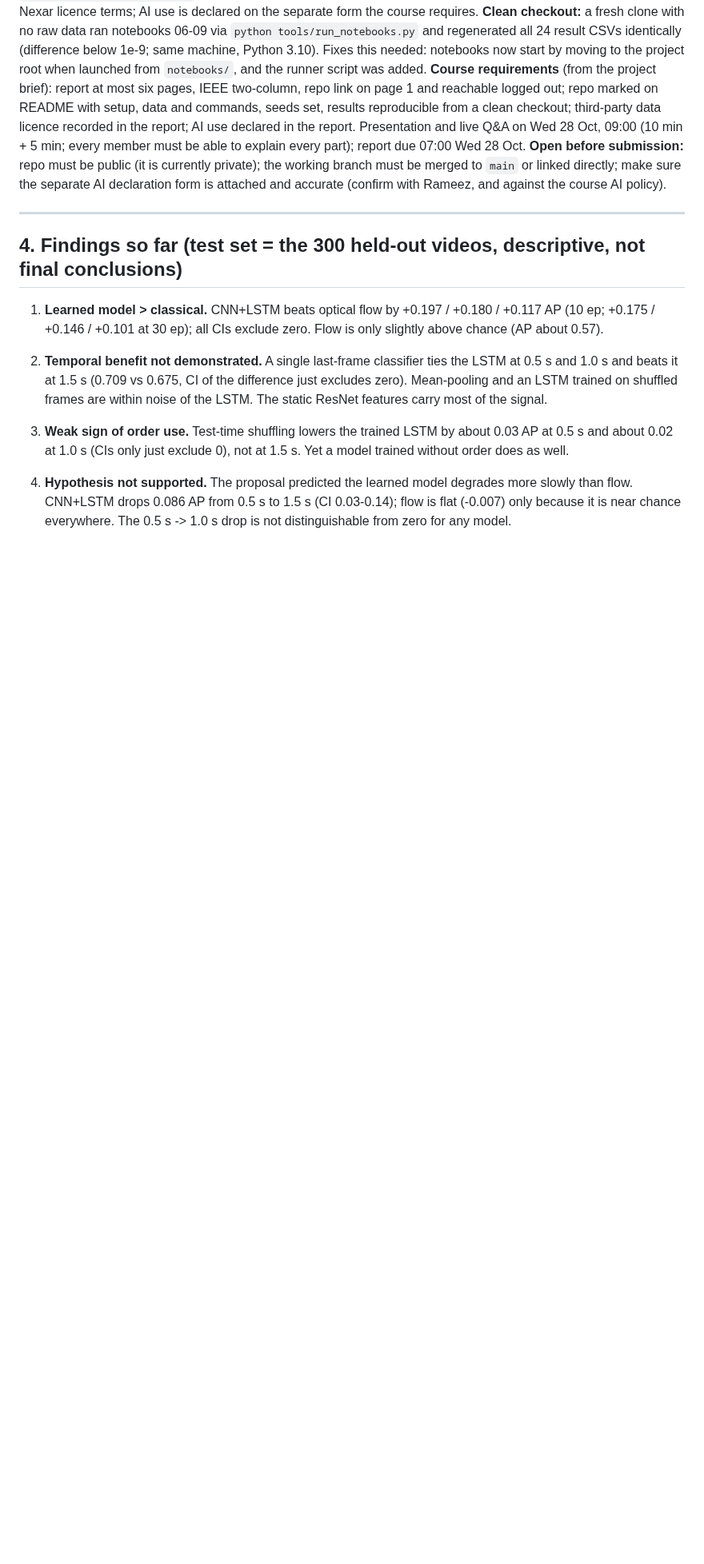
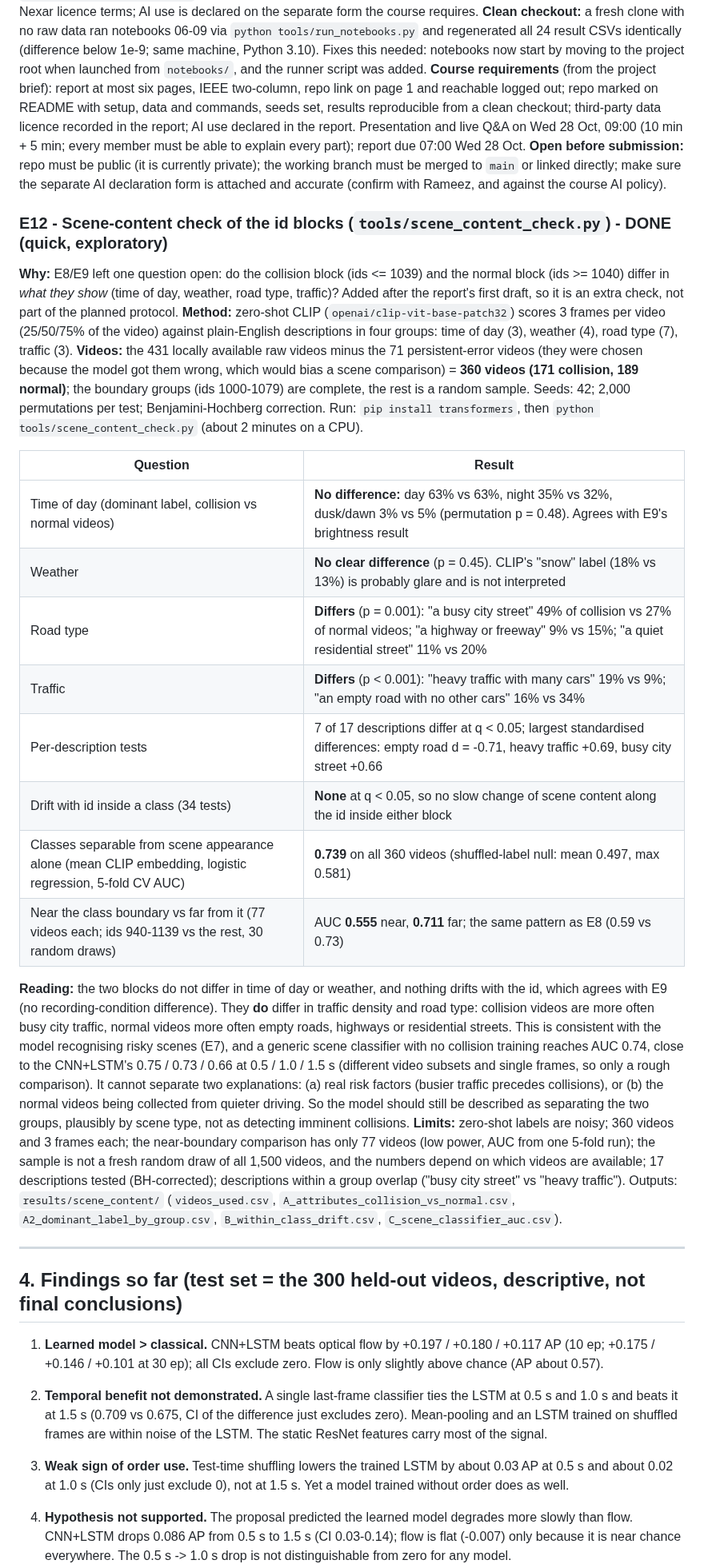
Before and after one commit to RameezAtif/nexar-collision-prediction, a Markdown page: EXPERIMENT_LOG.md, the part around one of its changes. Shown at 80% size. Rendered like a GitHub page; blank space fills up the shorter version.

```diff
--- a/EXPERIMENT_LOG.md
+++ b/EXPERIMENT_LOG.md
@@ -275,6 +275,25 @@ Outputs: `results/selection_check_fulldata.csv` (per run).
 **Course requirements** (from the project brief): report at most six pages, IEEE two-column, repo link on page 1 and reachable logged out; repo marked on README with setup, data and commands, seeds set, results reproducible from a clean checkout; third-party data licence recorded in the report; AI use declared in the report. Presentation and live Q&A on Wed 28 Oct, 09:00 (10 min + 5 min; every member must be able to explain every part); report due 07:00 Wed 28 Oct.
 **Open before submission:** repo must be public (it is currently private); the working branch must be merged to `main` or linked directly; make sure the separate AI declaration form is attached and accurate (confirm with Rameez, and against the course AI policy).
 
+### E12 - Scene-content check of the id blocks (`tools/scene_content_check.py`) - DONE (quick, exploratory)
+**Why:** E8/E9 left one question open: do the collision block (ids <= 1039) and the normal block (ids >= 1040) differ in *what they show* (time of day, weather, road type, traffic)? Added after the report's first draft, so it is an extra check, not part of the planned protocol.
+**Method:** zero-shot CLIP (`openai/clip-vit-base-patch32`) scores 3 frames per video (25/50/75% of the video) against plain-English descriptions in four groups: time of day (3), weather (4), road type (7), traffic (3). **Videos:** the 431 locally available raw videos minus the 71 persistent-error videos (they were chosen because the model got them wrong, which would bias a scene comparison) = **360 videos (171 collision, 189 normal)**; the boundary groups (ids 1000-1079) are complete, the rest is a random sample. Seeds: 42; 2,000 permutations per test; Benjamini-Hochberg correction. Run: `pip install transformers`, then `python tools/scene_content_check.py` (about 2 minutes on a CPU).
+
+| Question | Result |
+|---|---|
+| Time of day (dominant label, collision vs normal videos) | **No difference:** day 63% vs 63%, night 35% vs 32%, dusk/dawn 3% vs 5% (permutation p = 0.48). Agrees with E9's brightness result |
+| Weather | **No clear difference** (p = 0.45). CLIP's "snow" label (18% vs 13%) is probably glare and is not interpreted |
+| Road type | **Differs** (p = 0.001): "a busy city street" 49% of collision vs 27% of normal videos; "a highway or freeway" 9% vs 15%; "a quiet residential street" 11% vs 20% |
+| Traffic | **Differs** (p < 0.001): "heavy traffic with many cars" 19% vs 9%; "an empty road with no other cars" 16% vs 34% |
+| Per-description tests | 7 of 17 descriptions differ at q < 0.05; largest standardised differences: empty road d = -0.71, heavy traffic +0.69, busy city street +0.66 |
+| Drift with id inside a class (34 tests) | **None** at q < 0.05, so no slow change of scene content along the id inside either block |
+| Classes separable from scene appearance alone (mean CLIP embedding, logistic regression, 5-fold CV AUC) | **0.739** on all 360 videos (shuffled-label null: mean 0.497, max 0.581) |
+| Near the class boundary vs far from it (77 videos each; ids 940-1139 vs the rest, 30 random draws) | AUC **0.555** near, **0.711** far; the same pattern as E8 (0.59 vs 0.73) |
+
+**Reading:** the two blocks do not differ in time of day or weather, and nothing drifts with the id, which agrees with E9 (no recording-condition difference). They **do** differ in traffic density and road type: collision videos are more often busy city traffic, normal videos more often empty roads, highways or residential streets. This is consistent with the model recognising risky scenes (E7), and a generic scene classifier with no collision training reaches AUC 0.74, close to the CNN+LSTM's 0.75 / 0.73 / 0.66 at 0.5 / 1.0 / 1.5 s (different video subsets and single frames, so only a rough comparison). It cannot separate two explanations: (a) real risk factors (busier traffic precedes collisions), or (b) the normal videos being collected from quieter driving. So the model should still be described as separating the two groups, plausibly by scene type, not as detecting imminent collisions.
+**Limits:** zero-shot labels are noisy; 360 videos and 3 frames each; the near-boundary comparison has only 77 videos (low power, AUC from one 5-fold run); the sample is not a fresh random draw of all 1,500 videos, and the numbers depend on which videos are available; 17 descriptions tested (BH-corrected); descriptions within a group overlap ("busy city street" vs "heavy traffic").
+Outputs: `results/scene_content/` (`videos_used.csv`, `A_attributes_collision_vs_normal.csv`, `A2_dominant_label_by_group.csv`, `B_within_class_drift.csv`, `C_scene_classifier_auc.csv`).
+
 ---
 
 ## 4. Findings so far (test set = the 300 held-out videos, descriptive, not final conclusions)
```
Also changed, not shown: other parts of EXPERIMENT_LOG.md (+5 -3 lines), README.md (+4 -2 lines).
